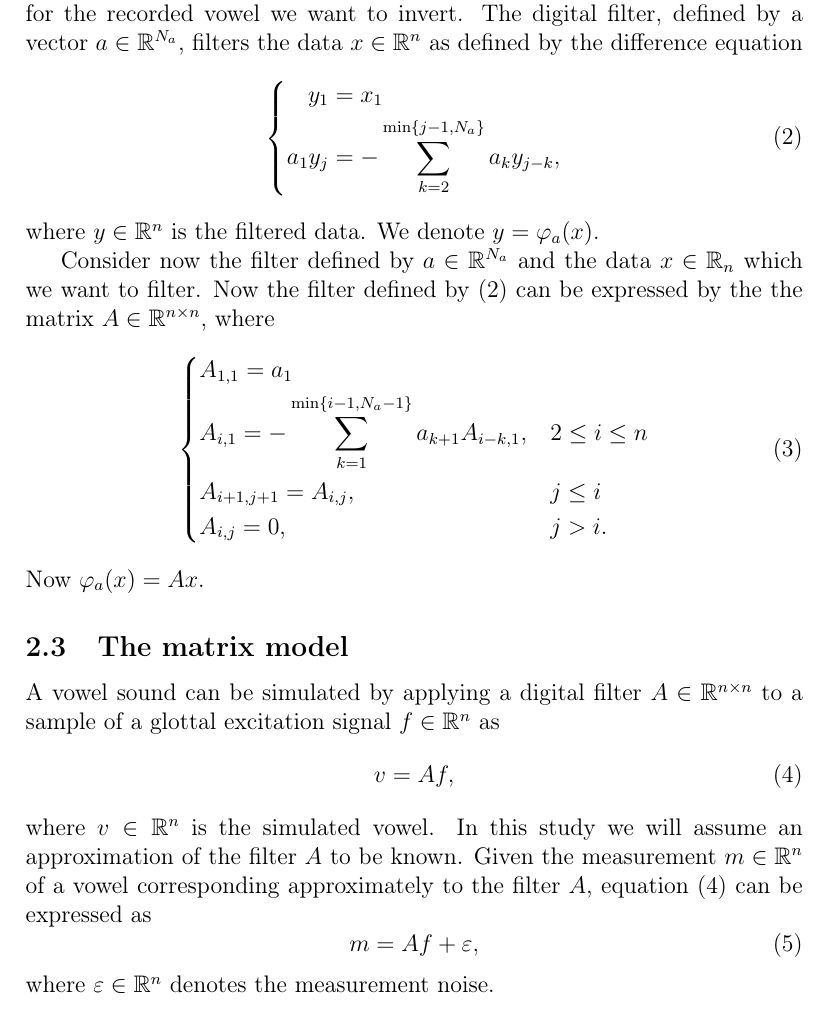
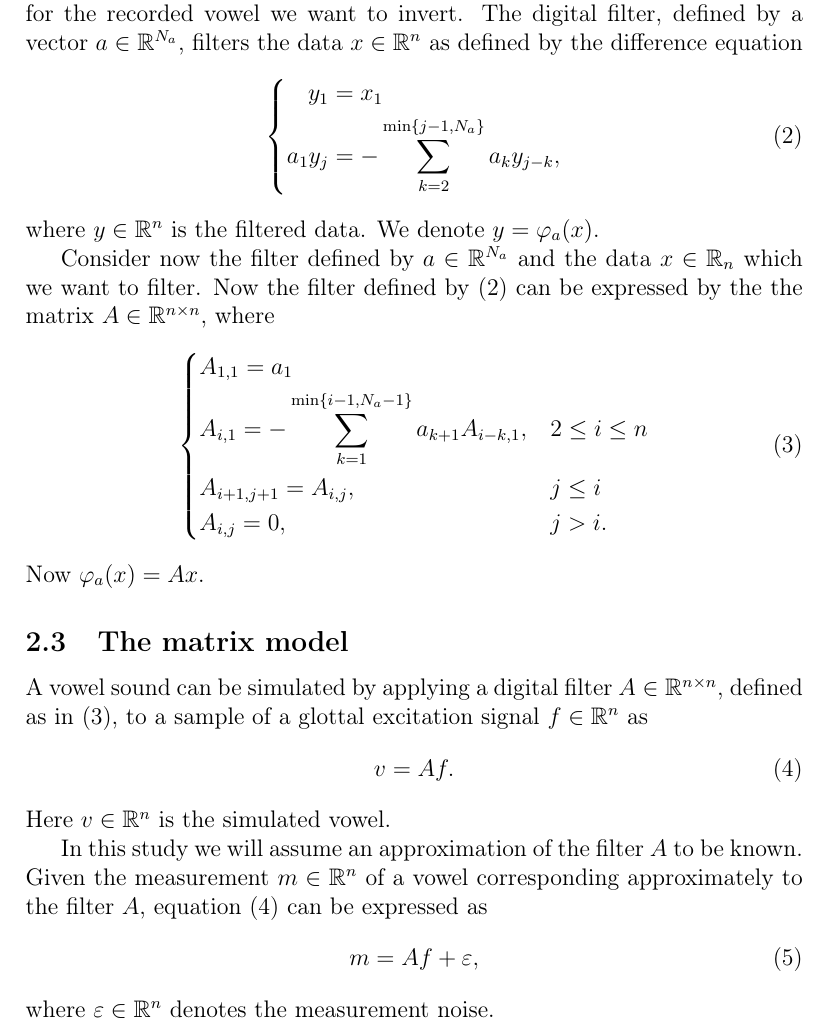
Before and after one commit to lybeck/glottal-inversion, a LaTeX document (report/glottal_inversion_report.tex): part of page 3 of 5, cut so that both start at the same text. Compiled offline with pdfLaTeX.

Commit message:
Matrix model done.

```diff
--- a/report/glottal_inversion_report.tex
+++ b/report/glottal_inversion_report.tex
@@ -90,6 +90,7 @@ where $y \in \R^n$ is the filtered data. We denote $y = \varphi_a (x)$.
 
 Consider now the filter defined by $a \in \R^{N_a}$ and the data $x \in \R_n$ which we want to filter. Now the filter defined by \eqref{eq:filter-diffeq} can be expressed by the the matrix $A \in \R^{n \times n}$, where
 \begin{equation}
+\label{eq:filter-matrix}
 \left\{
 \begin{alignedat}{3}
    &A_{1,1}     = a_1 \\
@@ -105,12 +106,14 @@ Now $\varphi_a (x) = Ax$.
 \subsection{The matrix model}
 \label{sec:matrixModel}
 
-A vowel sound can be simulated by applying a digital filter $A\in\R^{n \times n}$ to a sample of a glottal excitation signal $f \in \R^n$ as
+A vowel sound can be simulated by applying a digital filter $A \in \R^{n \times n}$, defined as in \eqref{eq:filter-matrix}, to a sample of a glottal excitation signal $f \in \R^n$ as
 \begin{equation}
 \label{eq:vow}
-v = A f,
+v = A f .
 \end{equation}
-where $v \in \R^n$ is the simulated vowel. In this study we will assume an approximation of the filter $A$ to be known. Given the measurement $m \in \R^n$ of a vowel corresponding approximately to the filter $A$, equation \eqref{eq:vow} can be expressed as
+Here $v \in \R^n$ is the simulated vowel.
+
+In this study we will assume an approximation of the filter $A$ to be known. Given the measurement $m \in \R^n$ of a vowel corresponding approximately to the filter $A$, equation \eqref{eq:vow} can be expressed as
 \begin{equation}
 \label{eq:vowModel}
 m = A f + \eps,
```
